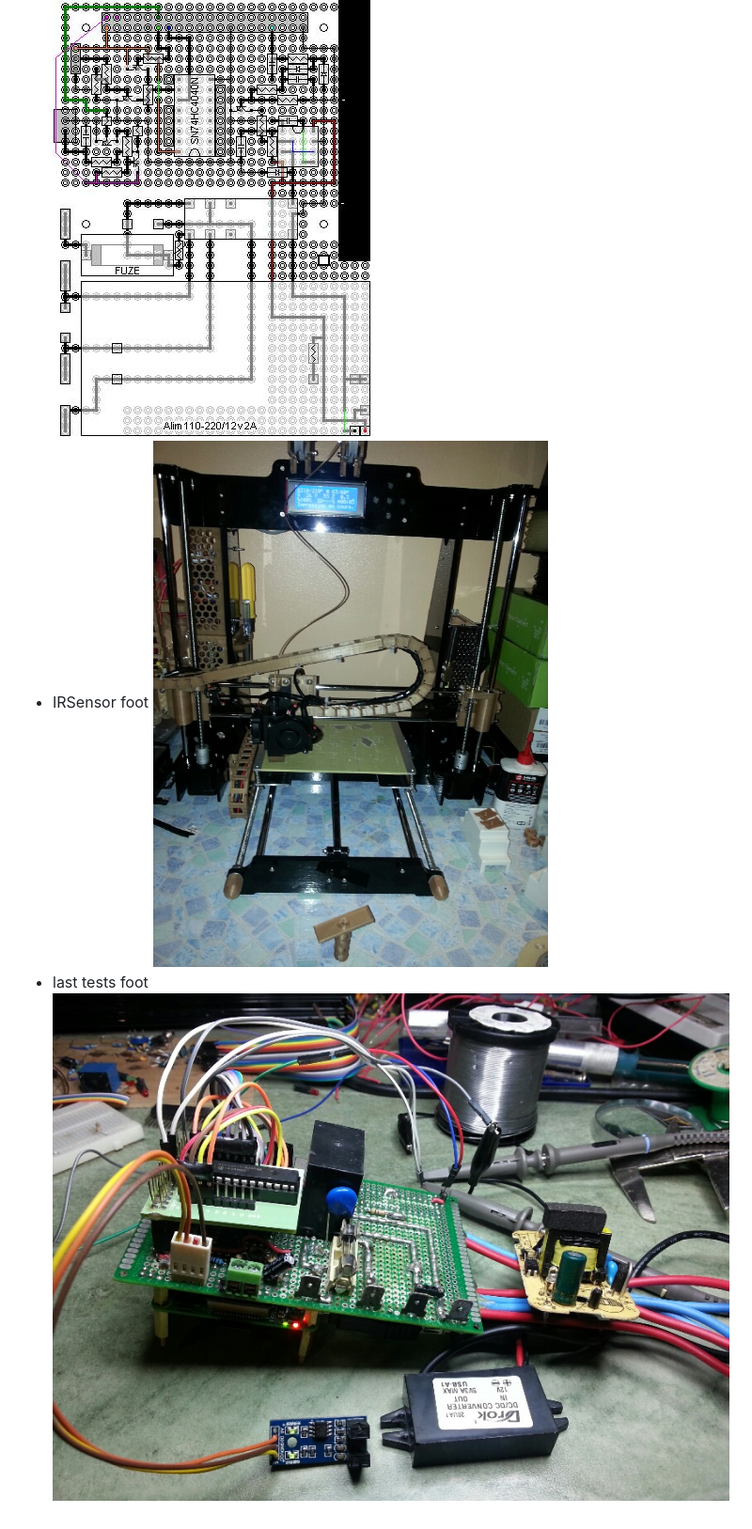
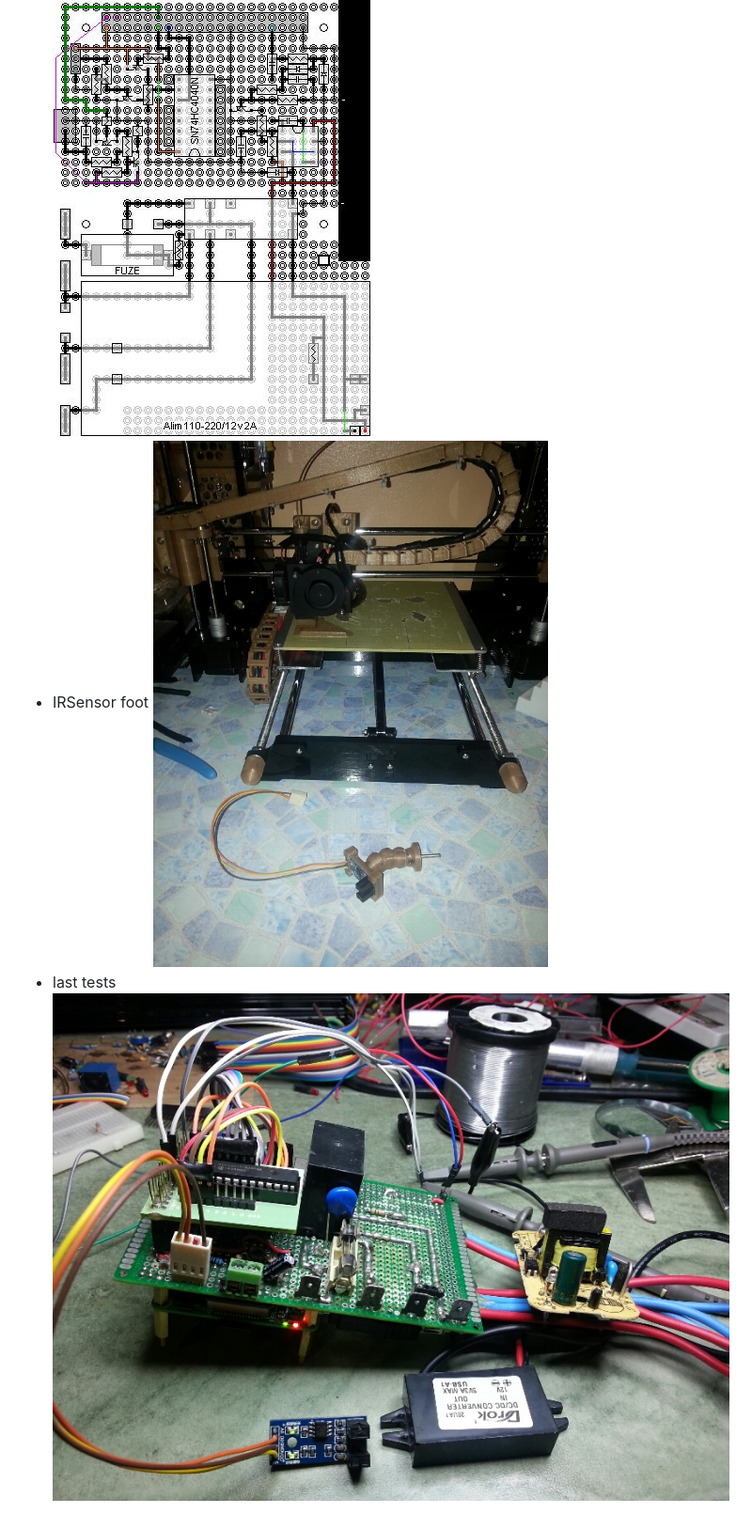
Before and after one commit to peychart/treadmill, a Markdown page: README.md, the part around the change. Shown: that part at 94% size. GitHub-like rendering; pictures changed too: doc/images/IRSensorFoot.jpg.

Commit message:
print of sensor foot...

```diff
--- a/README.md
+++ b/README.md
@@ -29,4 +29,4 @@ Hardware:
 * 1 infrared sensor, ![](doc/images/infraredSensor.jpg)
 * one relay and a few small components... ![](doc/images/alim.jpg) ![](doc/images/converter.jpg) ![](doc/images/board.jpg)
 * IRSensor foot ![](doc/images/IRSensorFoot.jpg)
-* last tests foot ![](doc/images/lastTests.jpg)
+* last tests ![](doc/images/lastTests.jpg)
```
Also changed, not shown: 1 other file.
